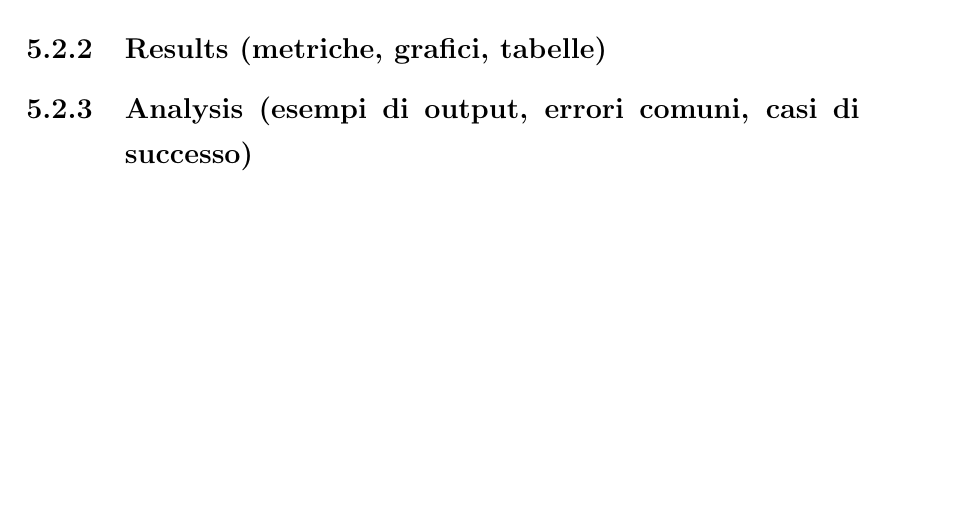
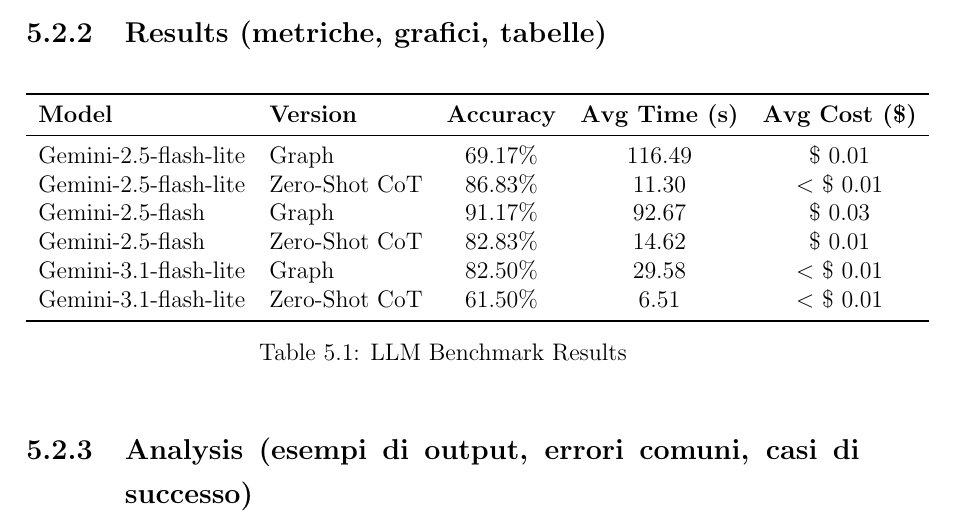
Before and after one commit to MarkRagg/GoT-Thesis, a LaTeX thesis (thesis-main.tex, which reads disi-thesis.sty): part of page 60 of 82, cut so that both start at the same text. Compiled offline with pdfLaTeX.

Commit message:
add general benchmark table

```diff
--- a/disi-thesis.sty
+++ b/disi-thesis.sty
@@ -8,6 +8,11 @@
 \usepackage[inline]{enumitem}
 \usepackage{setspace}
 \usepackage{fancyhdr}
+\usepackage{booktabs}
+\usepackage{tabularx}
+\usepackage{eurosym}
+\usepackage{shortcuts}
+\usepackage{acronym}
 
 \fancypagestyle{plain}{
     \fancyhf{}
--- a/thesis-main.tex
+++ b/thesis-main.tex
@@ -5,8 +5,6 @@
 \usepackage{disi-thesis}
 \usepackage{code-lstlistings}
 \usepackage{notes}
-\usepackage{shortcuts}
-\usepackage{acronym}
 
 \school{\unibo}
 \programme{Corso di Laurea Magistrale in Ingegneria e Scienze Informatiche}
@@ -753,6 +751,23 @@
 \paragraph{Precalculus}{This final category bridges high-school math with university-level calculus, testing the model on trigonometry, vectors, matrices, logarithms, and infinite sequences.}
 
 \subsection{Results (metriche, grafici, tabelle)}
+\begin{table}[ht]
+  \centering
+  \begin{tabular}{llccccc}
+    \toprule
+    \textbf{Model} & \textbf{Version} & \textbf{Accuracy} & \textbf{Avg Time (s)} & \textbf{Avg Cost (\$)} \\
+    \midrule
+    Gemini-2.5-flash-lite          & Graph & 69.17\% & 116.49 & \$ 0.01 \\
+    Gemini-2.5-flash-lite          & Zero-Shot CoT & 86.83\% & 11.30 &  $<$ \$ 0.01 \\
+    Gemini-2.5-flash    & Graph & 91.17\% & 92.67 & \$ 0.03 \\
+    Gemini-2.5-flash    & Zero-Shot CoT & 82.83\% & 14.62 & \$ 0.01 \\
+    Gemini-3.1-flash-lite  & Graph & 82.50\% & 29.58 & $<$ \$ 0.01 \\
+    Gemini-3.1-flash-lite  & Zero-Shot CoT & 61.50\% & 6.51 & $<$ \$ 0.01 \\
+    \bottomrule
+  \end{tabular}
+  \caption{LLM Benchmark Results}
+  \label{tab:benchmark}
+\end{table}
 \subsection{Analysis (esempi di output, errori comuni, casi di successo)}
 
 \chapter{Discussion}
```
Also changed, not shown: thesis-main.pdf.
